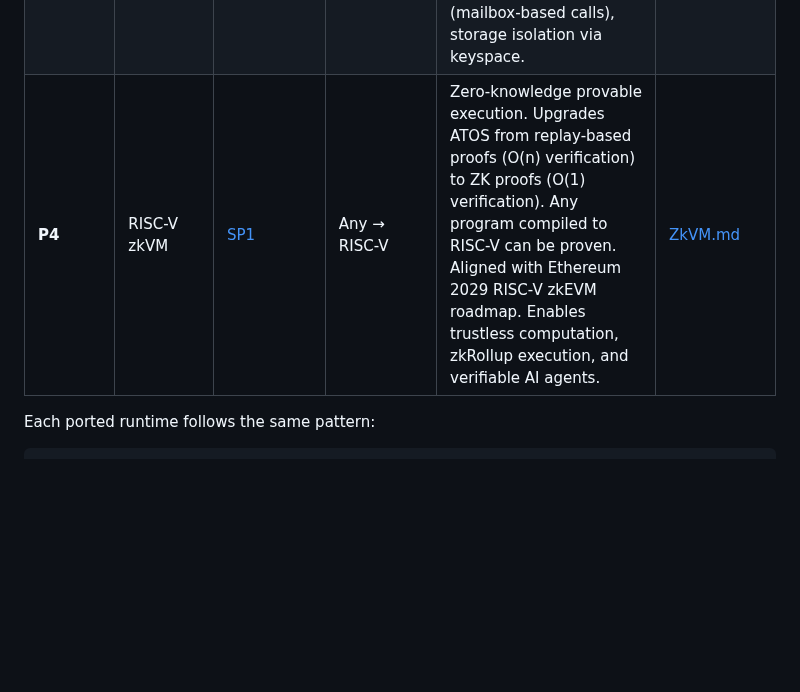
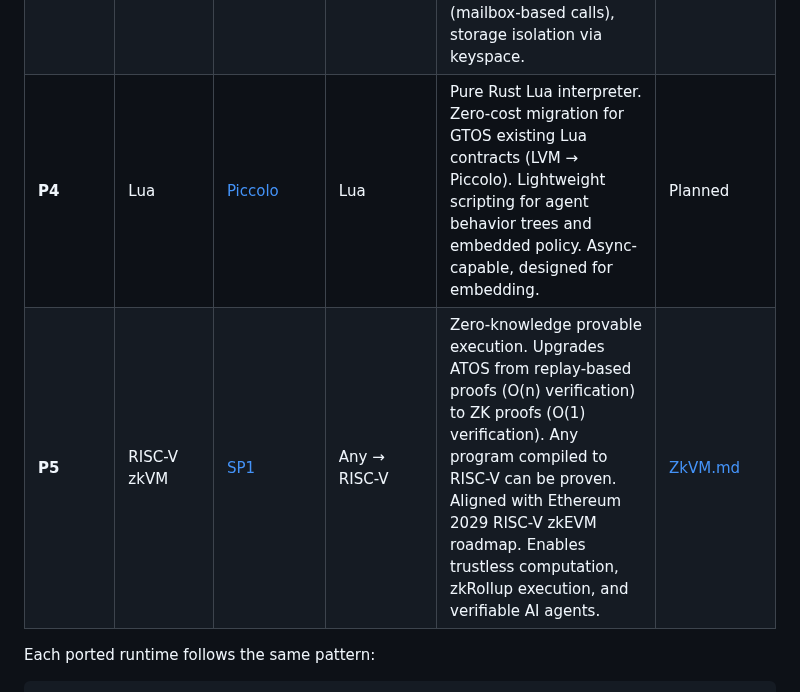
Before and after one commit to tosnetwork/webTOS, a Markdown page: yellowpaper.md, the part around the change. GitHub-like rendering; blank space fills up the shorter version.

Commit message:
Add Piccolo (pure Rust Lua) as P4 runtime in Stage-11
Piccolo enables zero-cost migration for GTOS existing Lua contracts
(LVM → Piccolo) and lightweight scripting for agent behavior trees.
Pure Rust, async-capable, designed for embedding. Bumps zkVM to P5.

Co-Authored-By: Claude Opus 4.6 (1M context) <noreply@anthropic.com>

```diff
--- a/yellowpaper.md
+++ b/yellowpaper.md
@@ -3460,7 +3460,8 @@ Runtime porting priority, ranked by AI agent ecosystem value:
 | **P1** | Python | [RustPython](https://github.com/RustPython/RustPython) | Python | 99% of AI/ML agent code is Python (LangChain, AutoGPT, CrewAI, HuggingFace). Without Python support, ATOS cannot serve the AI agent ecosystem. Pure Rust, actively developed. | Planned |
 | **P2** | JVM | [Ristretto](https://github.com/theseus-rs/ristretto) | Java / Kotlin / Scala | Enterprise AI ecosystem (Spring AI, LangChain4j), Android agent frameworks, Kotlin coroutine agents. Pure Rust, actively developed, already has `#[cfg(target_family = "wasm")]` platform gating. | [Ristretto.md](Ristretto.md) |
 | **P3** | EVM | [revm](https://github.com/bluealloy/revm) | Solidity / Vyper | Smart contract agents, DeFi protocols, L2 execution. Gas maps 1:1 to ATOS energy. `#![no_std]` native, production-grade (Reth, Foundry, Optimism). Reentrancy impossible (mailbox-based calls), storage isolation via keyspace. | [Revm.md](Revm.md) |
-| **P4** | RISC-V zkVM | [SP1](https://github.com/succinctlabs/sp1) | Any → RISC-V | Zero-knowledge provable execution. Upgrades ATOS from replay-based proofs (O(n) verification) to ZK proofs (O(1) verification). Any program compiled to RISC-V can be proven. Aligned with Ethereum 2029 RISC-V zkEVM roadmap. Enables trustless computation, zkRollup execution, and verifiable AI agents. | [ZkVM.md](ZkVM.md) |
+| **P4** | Lua | [Piccolo](https://github.com/kyren/piccolo) | Lua | Pure Rust Lua interpreter. Zero-cost migration for GTOS existing Lua contracts (LVM → Piccolo). Lightweight scripting for agent behavior trees and embedded policy. Async-capable, designed for embedding. | Planned |
+| **P5** | RISC-V zkVM | [SP1](https://github.com/succinctlabs/sp1) | Any → RISC-V | Zero-knowledge provable execution. Upgrades ATOS from replay-based proofs (O(n) verification) to ZK proofs (O(1) verification). Any program compiled to RISC-V can be proven. Aligned with Ethereum 2029 RISC-V zkEVM roadmap. Enables trustless computation, zkRollup execution, and verifiable AI agents. | [ZkVM.md](ZkVM.md) |
 
 Each ported runtime follows the same pattern:
 
```
